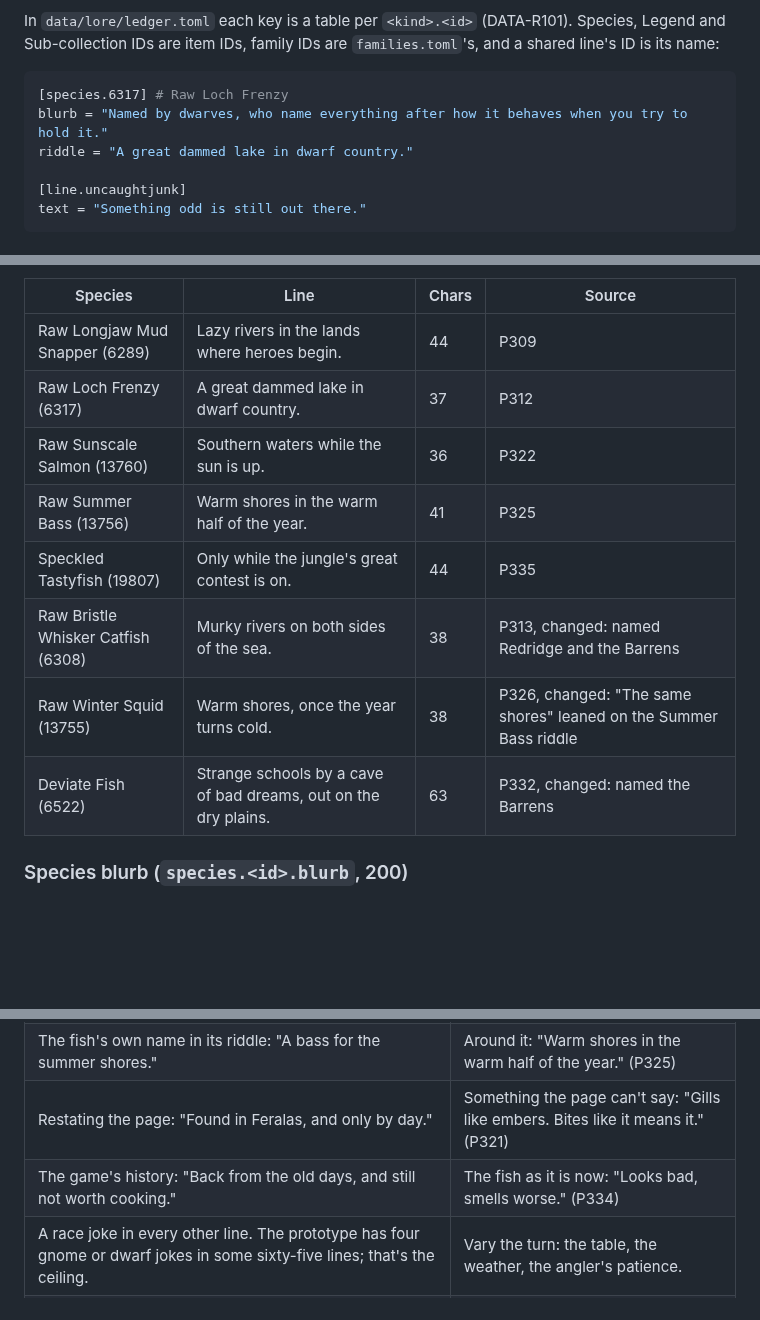
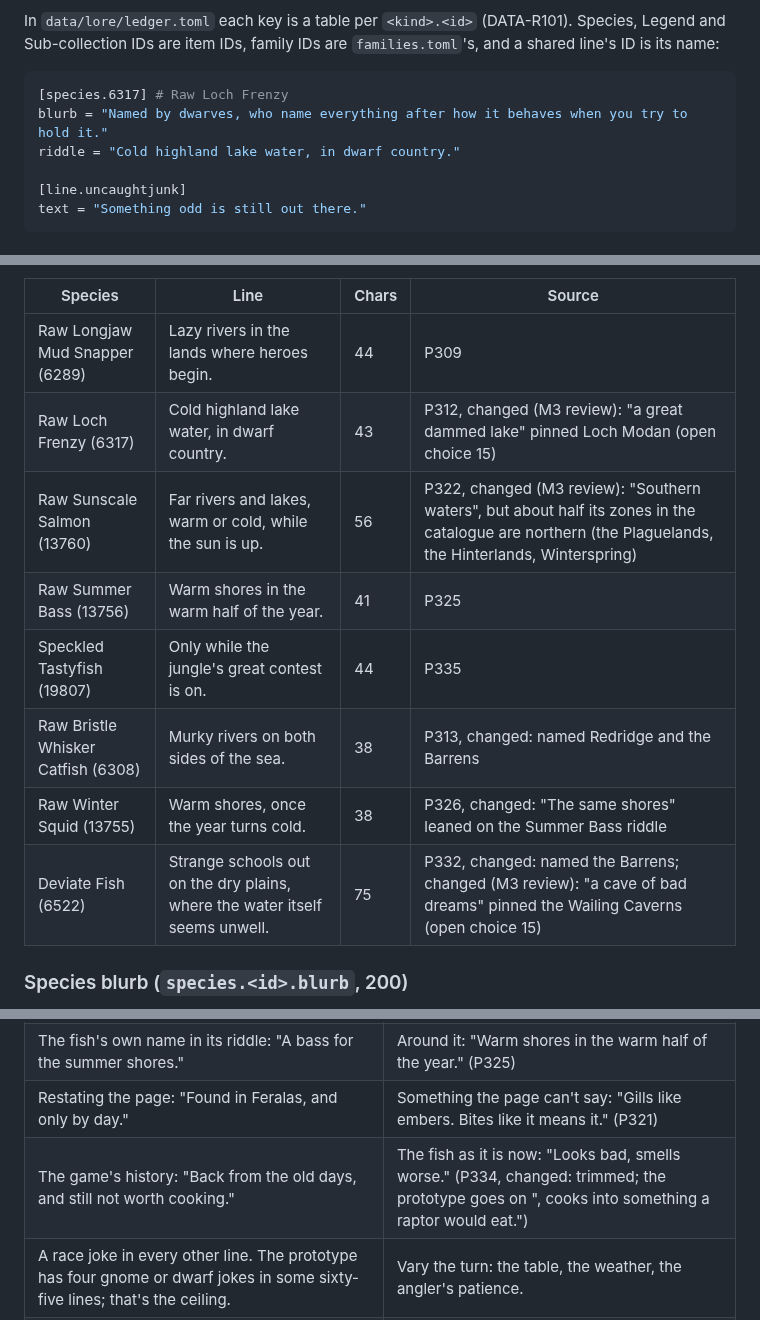
Before and after one commit to timemir/pagle-addon, a Markdown page: data/lore/VOICE.md, 3 parts joined by grey strips. Drawn GitHub-style; blank space fills up the shorter version.

````diff
--- a/data/lore/VOICE.md
+++ b/data/lore/VOICE.md
@@ -56,7 +59,7 @@ In `data/lore/ledger.toml` each key is a table per `<kind>.<id>` (DATA-R101). Sp
 ```toml
 [species.6317] # Raw Loch Frenzy
 blurb = "Named by dwarves, who name everything after how it behaves when you try to hold it."
-riddle = "A great dammed lake in dwarf country."
+riddle = "Cold highland lake water, in dwarf country."
 
 [line.uncaughtjunk]
 text = "Something odd is still out there."
@@ -75,13 +78,13 @@ Shown on an uncaught Species' page, in quotes, above a "Read the plain hint ▸"
 | Species | Line | Chars | Source |
 |---|---|---|---|
 | Raw Longjaw Mud Snapper (6289) | Lazy rivers in the lands where heroes begin. | 44 | P309 |
-| Raw Loch Frenzy (6317) | A great dammed lake in dwarf country. | 37 | P312 |
-| Raw Sunscale Salmon (13760) | Southern waters while the sun is up. | 36 | P322 |
+| Raw Loch Frenzy (6317) | Cold highland lake water, in dwarf country. | 43 | P312, changed (M3 review): "a great dammed lake" pinned Loch Modan (open choice 15) |
+| Raw Sunscale Salmon (13760) | Far rivers and lakes, warm or cold, while the sun is up. | 56 | P322, changed (M3 review): "Southern waters", but about half its zones in the catalogue are northern (the Plaguelands, the Hinterlands, Winterspring) |
 | Raw Summer Bass (13756) | Warm shores in the warm half of the year. | 41 | P325 |
 | Speckled Tastyfish (19807) | Only while the jungle's great contest is on. | 44 | P335 |
 | Raw Bristle Whisker Catfish (6308) | Murky rivers on both sides of the sea. | 38 | P313, changed: named Redridge and the Barrens |
 | Raw Winter Squid (13755) | Warm shores, once the year turns cold. | 38 | P326, changed: "The same shores" leaned on the Summer Bass riddle |
-| Deviate Fish (6522) | Strange schools by a cave of bad dreams, out on the dry plains. | 63 | P332, changed: named the Barrens |
+| Deviate Fish (6522) | Strange schools out on the dry plains, where the water itself seems unwell. | 75 | P332, changed: named the Barrens; changed (M3 review): "a cave of bad dreams" pinned the Wailing Caverns (open choice 15) |
 
 ### Species blurb (`species.<id>.blurb`, 200)
 
@@ -167,7 +170,7 @@ One line each, shown in place of anything not yet caught (LED-R138, LED-R144, LE
 | An exact zone, hour or skill in a riddle: "Coastal shallows of Feralas and the swamp." (P321) "Past skill 200, between six and nine." | A kind of place or time: "Cold, rocky coasts of the middle lands." (P314) |
 | The fish's own name in its riddle: "A bass for the summer shores." | Around it: "Warm shores in the warm half of the year." (P325) |
 | Restating the page: "Found in Feralas, and only by day." | Something the page can't say: "Gills like embers. Bites like it means it." (P321) |
-| The game's history: "Back from the old days, and still not worth cooking." | The fish as it is now: "Looks bad, smells worse." (P334) |
+| The game's history: "Back from the old days, and still not worth cooking." | The fish as it is now: "Looks bad, smells worse." (P334, changed: trimmed; the prototype goes on ", cooks into something a raptor would eat.") |
 | A race joke in every other line. The prototype has four gnome or dwarf jokes in some sixty-five lines; that's the ceiling. | Vary the turn: the table, the weather, the angler's patience. |
 | Taking a side: "The Horde can keep this one." | A line both factions read the same way: "Slippery enough to earn the name." (P310) |
 
````
Also changed, not shown: other parts of data/lore/VOICE.md (+17 -3 lines).
